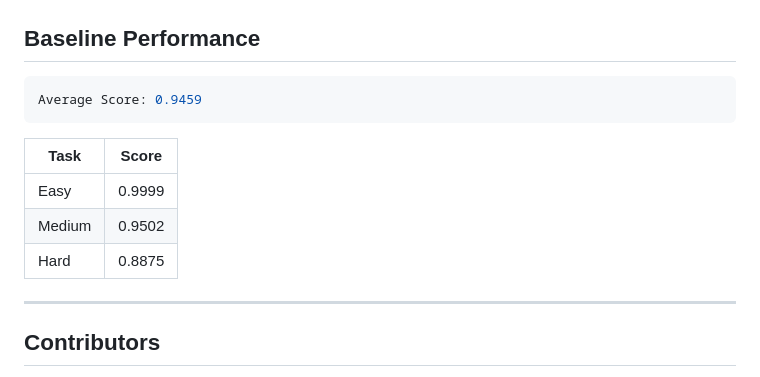
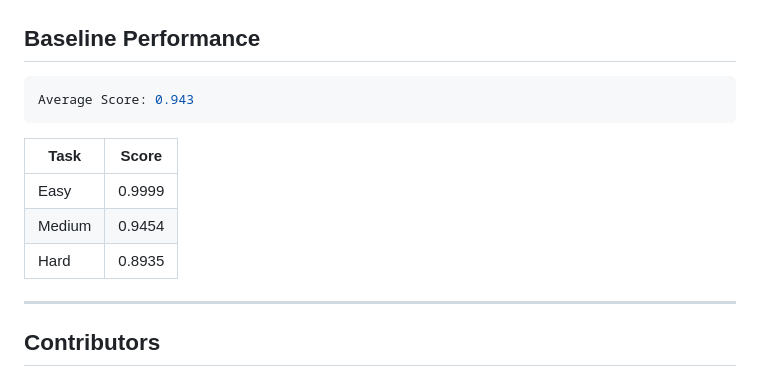
Before and after one commit to Ayush2029/energy-grid-balancer, a Markdown page: README.md, the part around the change. Rendered like a GitHub page.

````diff
--- a/README.md
+++ b/README.md
@@ -339,14 +339,14 @@ Final score ∈ [0,1], based on:
 ## Baseline Performance
 
 ```json
-Average Score: 0.9459
+Average Score: 0.943
 ```
 
 | Task   | Score  |
 | ------ | ------ |
 | Easy   | 0.9999 |
-| Medium | 0.9502 |
-| Hard   | 0.8875 |
+| Medium | 0.9454 |
+| Hard   | 0.8935 |
 
 ---
 
````
